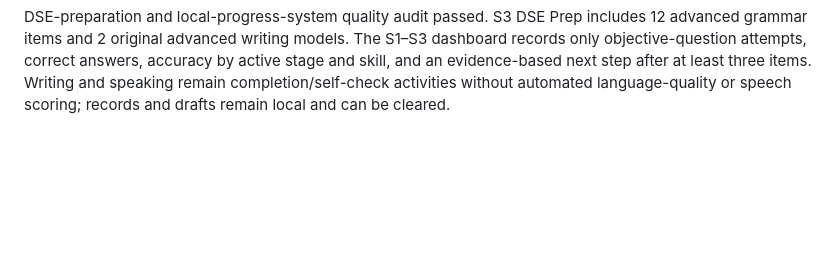
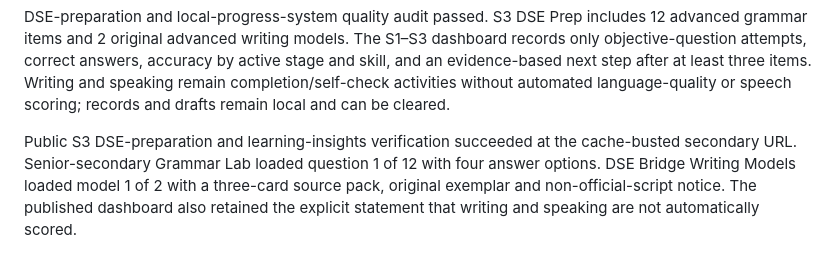
Before and after one commit to leung-tech/English-web, a Markdown page: VALIDATION_NOTES.md, the part around the change. GitHub-like rendering; blank space fills up the shorter version.

Commit message:
Record DSE prep verification

```diff
--- a/VALIDATION_NOTES.md
+++ b/VALIDATION_NOTES.md
@@ -339,3 +339,5 @@ S3 DSE-preparation grammar and progress-dashboard local verification succeeded.
 S3 DSE-bridge writing local verification succeeded. The first model displayed a three-card source pack, four paragraph-map steps, a language bank, an original model exemplar and an explicit non-official-script notice. After recording a 205-word draft, the completion total updated locally while S3 objective accuracy stayed at 3/3 and no Writing objective score was created, confirming that writing completion is not automatically assessed for language quality.
 
 DSE-preparation and local-progress-system quality audit passed. S3 DSE Prep includes 12 advanced grammar items and 2 original advanced writing models. The S1–S3 dashboard records only objective-question attempts, correct answers, accuracy by active stage and skill, and an evidence-based next step after at least three items. Writing and speaking remain completion/self-check activities without automated language-quality or speech scoring; records and drafts remain local and can be cleared.
+
+Public S3 DSE-preparation and learning-insights verification succeeded at the cache-busted secondary URL. Senior-secondary Grammar Lab loaded question 1 of 12 with four answer options. DSE Bridge Writing Models loaded model 1 of 2 with a three-card source pack, original exemplar and non-official-script notice. The published dashboard also retained the explicit statement that writing and speaking are not automatically scored.
```
